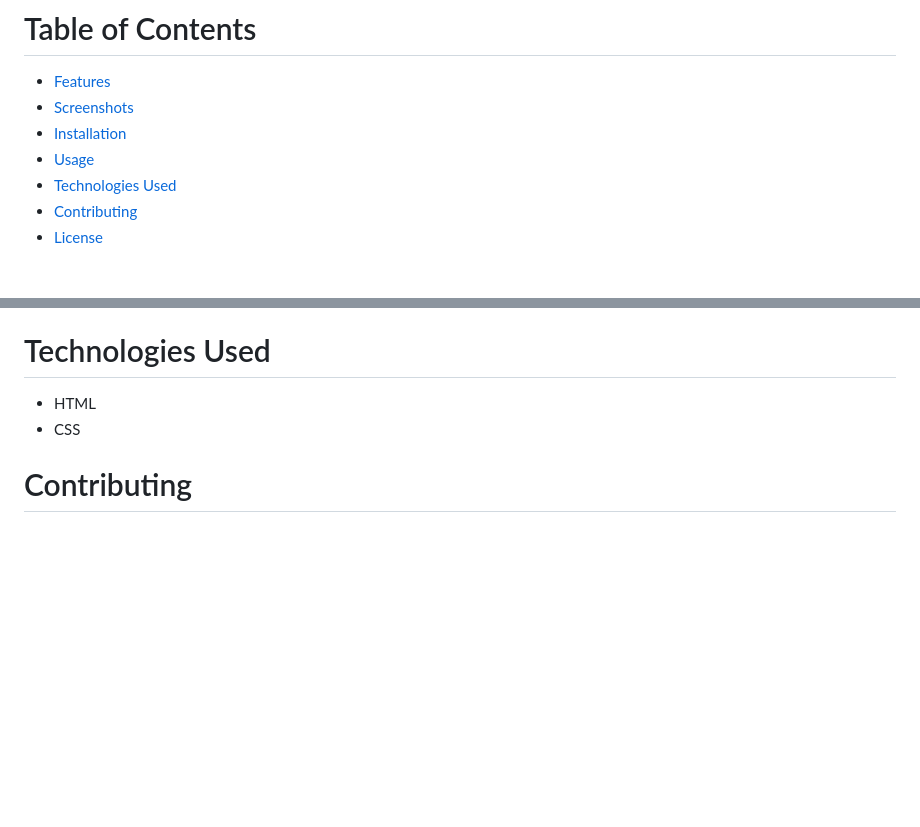
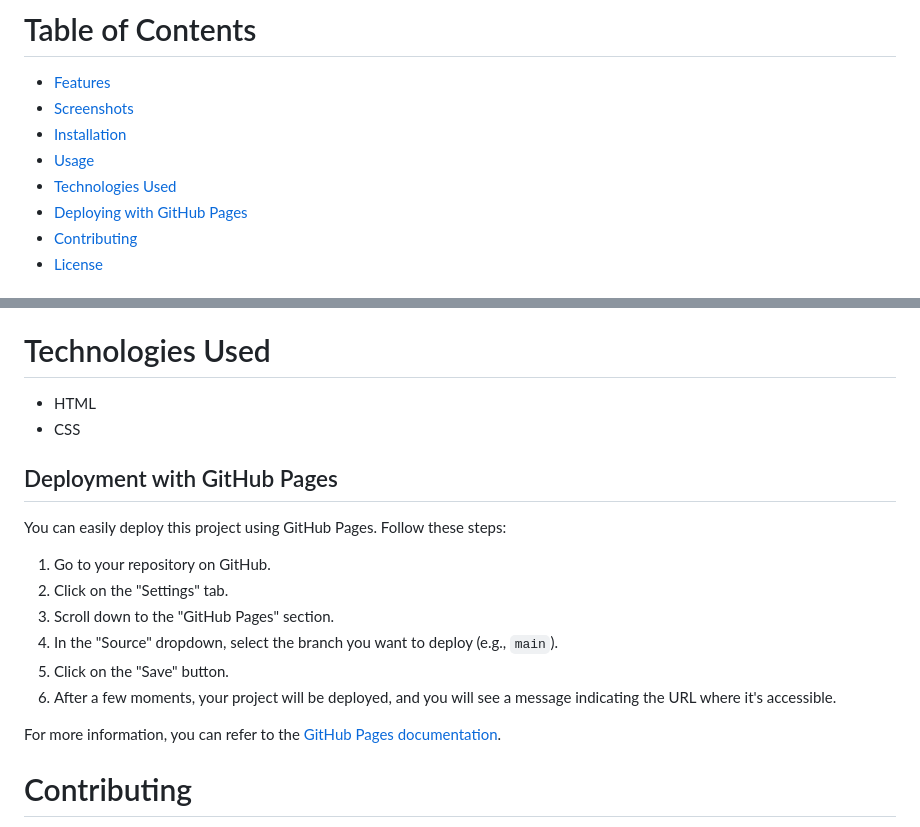
Before and after one commit to emidiovaleretto/rocketseat-project-05, a Markdown page: README.md, 2 parts joined by grey strips. Rendered like a GitHub page; blank space fills up the shorter version.

Commit message:
docs: add deployment instructions

```diff
--- a/README.md
+++ b/README.md
@@ -15,6 +15,7 @@ Check out the live demo of the project <a href="https://emidiovaleretto.github.i
 - [Installation](#installation)
 - [Usage](#usage)
 - [Technologies Used](#technologies-used)
+- [Deploying with GitHub Pages](#deployment-with-github-pages)
 - [Contributing](#contributing)
 - [License](#license)
 
@@ -61,6 +62,19 @@ That's it! There is no additional installation required for this project as it o
 - HTML
 - CSS
 
+## Deployment with GitHub Pages
+
+You can easily deploy this project using GitHub Pages. Follow these steps:
+
+1. Go to your repository on GitHub.
+2. Click on the "Settings" tab.
+3. Scroll down to the "GitHub Pages" section.
+4. In the "Source" dropdown, select the branch you want to deploy (e.g., `main`).
+5. Click on the "Save" button.
+6. After a few moments, your project will be deployed, and you will see a message indicating the URL where it's accessible.
+
+For more information, you can refer to the [GitHub Pages documentation](https://docs.github.com/en/pages).
+
 # Contributing
 
 Contributions to this project are welcome. To contribute, please follow these steps:
```
